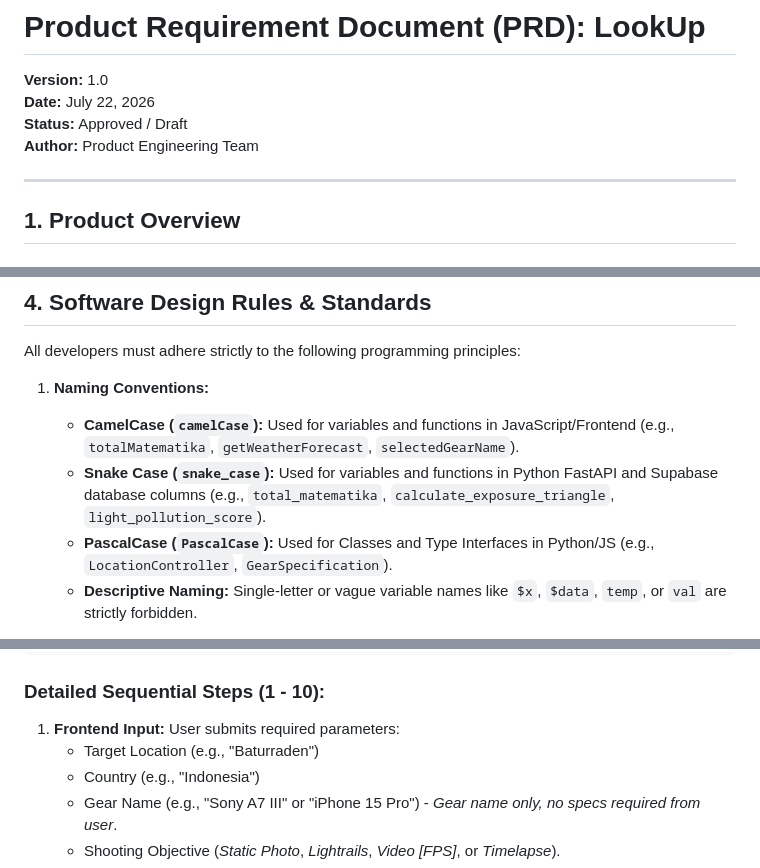
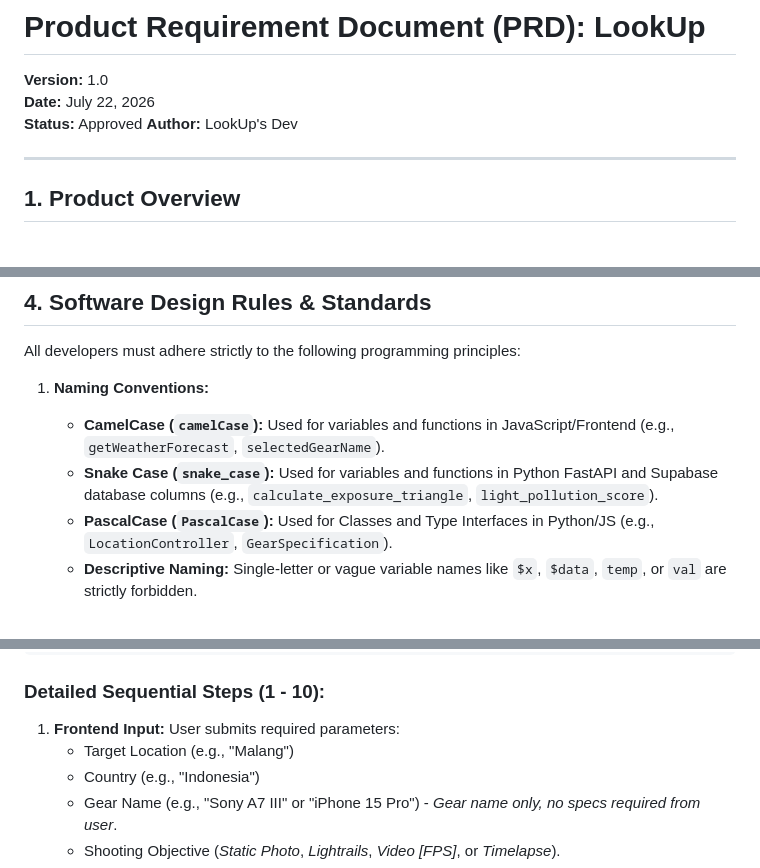
Before and after one commit to arvperture/Ayam-Semesta, a Markdown page: LookUp/LookUp_PRD_EN.md, 3 parts joined by grey strips. Drawn GitHub-style.

Commit message:
Update Product Requirement Document (PRD) for LookUp: refine status and author details, enhance naming conventions, and correct example locations

```diff
--- a/LookUp/LookUp_PRD_EN.md
+++ b/LookUp/LookUp_PRD_EN.md
@@ -2,8 +2,8 @@
 
 **Version:** 1.0
 **Date:** July 22, 2026
-**Status:** Approved / Draft
-**Author:** Product Engineering Team
+**Status:** Approved
+**Author:** LookUp's Dev
 
 ---
 
@@ -52,8 +52,8 @@ The platform follows a clean **MVC (Model-View-Controller)** pattern separating
 All developers must adhere strictly to the following programming principles:
 
 1. **Naming Conventions:**
-   * **CamelCase (`camelCase`):** Used for variables and functions in JavaScript/Frontend (e.g., `totalMatematika`, `getWeatherForecast`, `selectedGearName`).
-   * **Snake Case (`snake_case`):** Used for variables and functions in Python FastAPI and Supabase database columns (e.g., `total_matematika`, `calculate_exposure_triangle`, `light_pollution_score`).
+   * **CamelCase (`camelCase`):** Used for variables and functions in JavaScript/Frontend (e.g., `getWeatherForecast`, `selectedGearName`).
+   * **Snake Case (`snake_case`):** Used for variables and functions in Python FastAPI and Supabase database columns (e.g., `calculate_exposure_triangle`, `light_pollution_score`).
    * **PascalCase (`PascalCase`):** Used for Classes and Type Interfaces in Python/JS (e.g., `LocationController`, `GearSpecification`).
    * **Descriptive Naming:** Single-letter or vague variable names like `$x`, `$data`, `temp`, or `val` are strictly forbidden.
 
@@ -83,7 +83,7 @@ The system executes a 10-step automated pipeline:
 
 ### Detailed Sequential Steps (1 - 10):
 1. **Frontend Input:** User submits required parameters:
-   * Target Location (e.g., "Baturraden")
+   * Target Location (e.g., "Malang")
    * Country (e.g., "Indonesia")
    * Gear Name (e.g., "Sony A7 III" or "iPhone 15 Pro") - *Gear name only, no specs required from user*.
    * Shooting Objective (*Static Photo*, *Lightrails*, *Video [FPS]*, or *Timelapse*).
```
